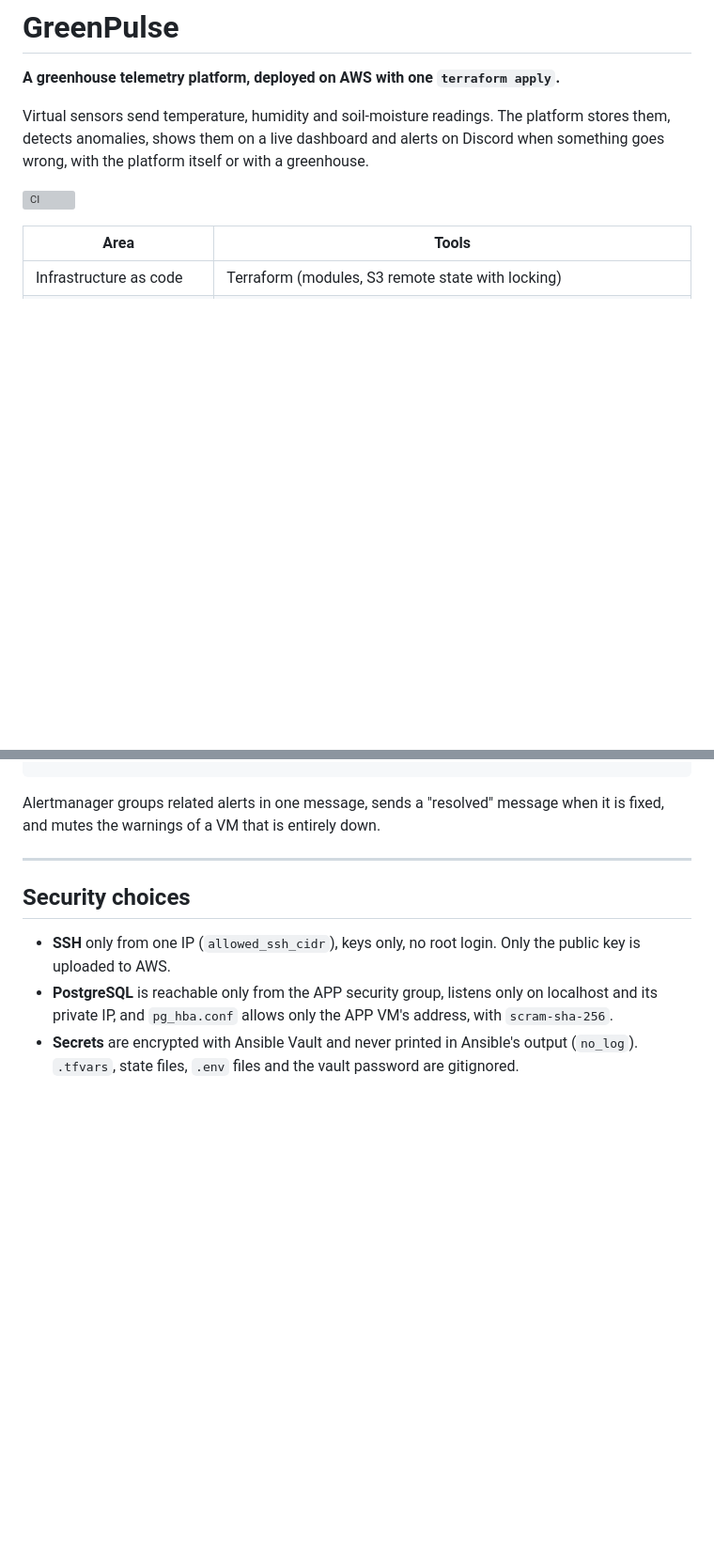
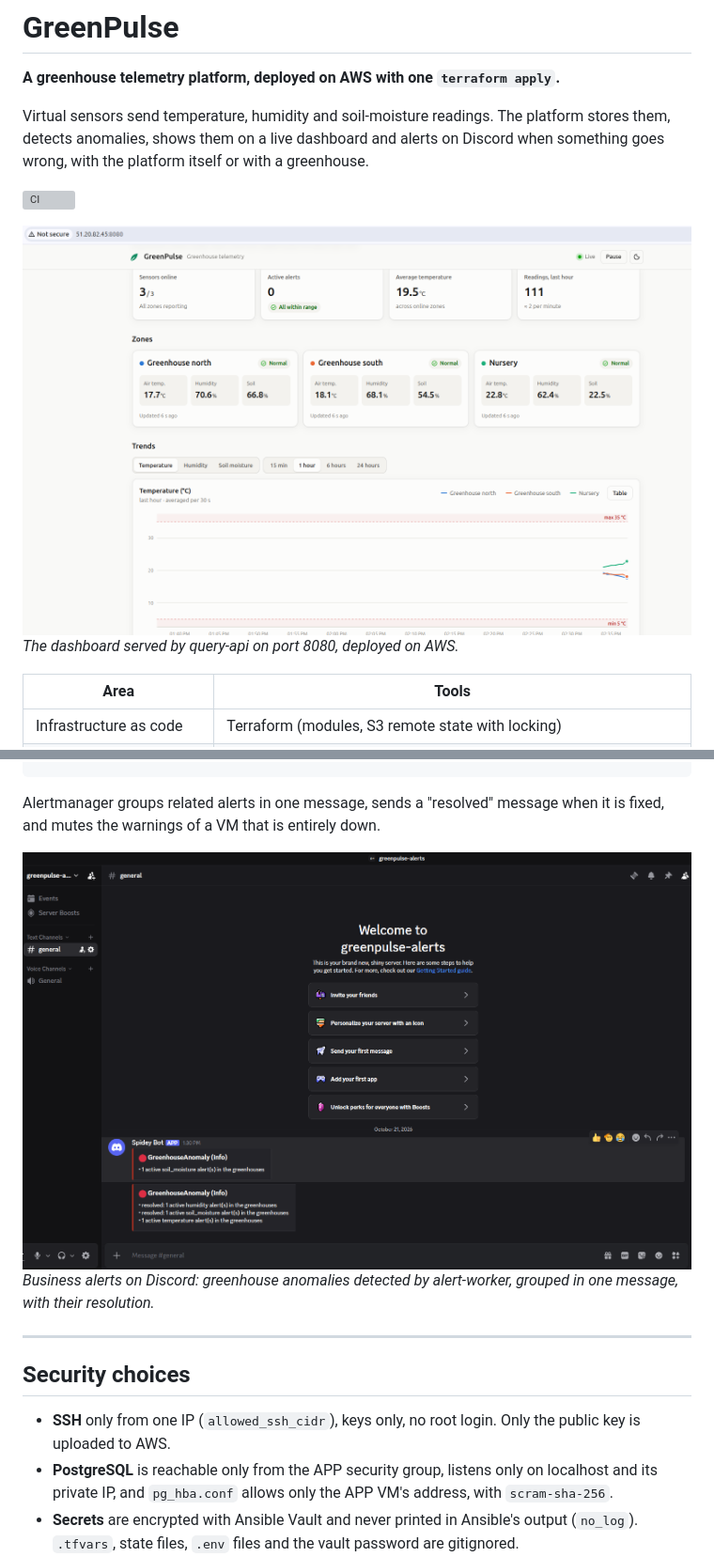
Before and after one commit to SEMGOODD/GreenPulse, a Markdown page: README.md, 2 parts joined by grey strips. Shown: that part at 94% size. Drawn GitHub-style; pictures changed too: images/app.png (added), images/discord_alert.png (added); blank space fills up the shorter version; grey boxes are pictures that could not be loaded.

````diff
--- a/README.md
+++ b/README.md
@@ -5,6 +5,9 @@
 Virtual sensors send temperature, humidity and soil-moisture readings. The platform stores them, detects anomalies, shows them on a live dashboard and alerts on Discord when something goes wrong, with the platform itself or with a greenhouse.
 
 [![CI](https://github.com/SEMGOODD/GreenPulse/actions/workflows/ci.yml/badge.svg)](https://github.com/SEMGOODD/GreenPulse/actions/workflows/ci.yml)
+
+![GreenPulse dashboard: live status of the 3 zones, key figures and the temperature trend with its limits](images/app.png)
+*The dashboard served by query-api on port 8080, deployed on AWS.*
 
 | Area | Tools |
 |---|---|
@@ -238,6 +248,9 @@ docker run --rm -v "$PWD:/w" -w /w/tests --entrypoint promtool prom/prometheus:v
 ```
 
 Alertmanager groups related alerts in one message, sends a "resolved" message when it is fixed, and mutes the warnings of a VM that is entirely down.
+
+![Discord channel receiving GreenhouseAnomaly alerts, firing and resolved](images/discord_alert.png)
+*Business alerts on Discord: greenhouse anomalies detected by alert-worker, grouped in one message, with their resolution.*
 
 ---
 
````
Also changed, not shown: other parts of README.md (+7 -0 lines), images/grafana.png (added), images/prometheus.png (added).
